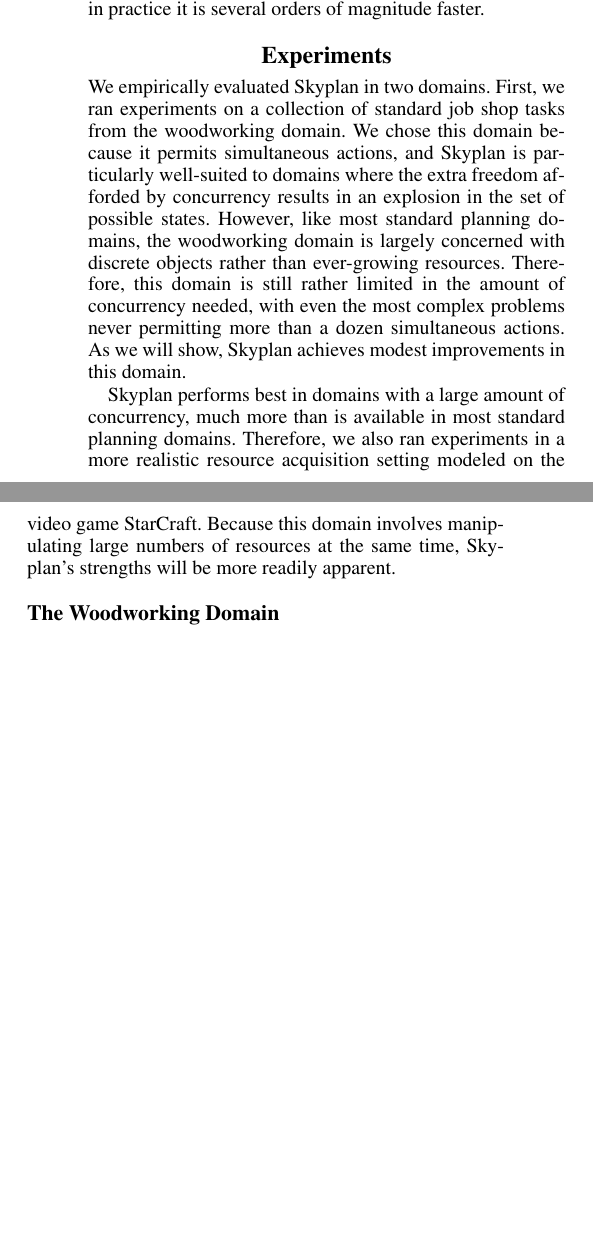
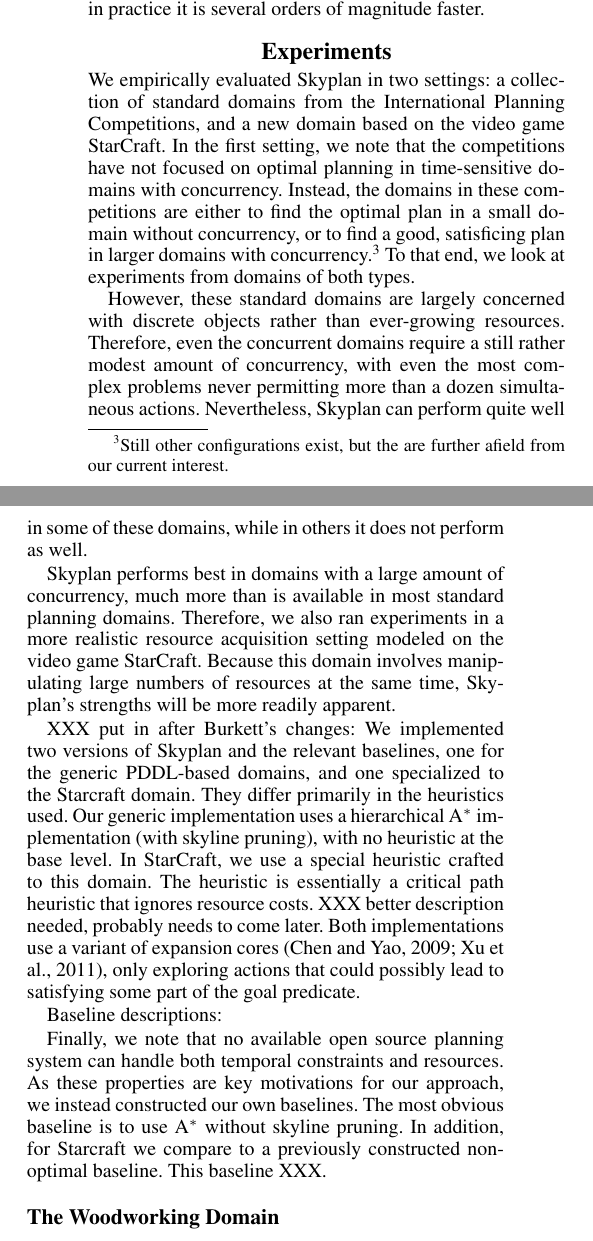
Before and after one commit to dlwh/skyplan, a LaTeX paper (paper/skyplan.tex): two parts of the columns of page 7 of 9, joined at a grey line, cut so that both start at the same text, the shorter picture padded with empty space. Compiled offline with pdfLaTeX.

Commit message:
aadding some comments about design of systems. Will need to be integrated into text later. Do not have latex so not sure if it compiles.

```diff
--- a/paper/skyplan.tex
+++ b/paper/skyplan.tex
@@ -31,7 +31,7 @@
 \pdfinfo{
 /Title (Faster Optimal Planning with Partial-Order Pruning)
 /Subject (AAAI Publications)
-/Author (Redacted)}
+/Author (David Hall, Alon Cohen, David Burkett and Dan Klein)}
 \setcounter{secnumdepth}{0}
  \begin{document}
 % The file aaai.sty is the style file for AAAI Press
@@ -790,20 +790,30 @@ in practice it is several orders of magnitude faster.
 
 
 
-We empirically evaluated Skyplan in two domains. First, we ran experiments on a collection
-of standard job shop tasks from the woodworking domain. We chose this domain because it
-permits simultaneous actions, and Skyplan is particularly well-suited to domains where the
-extra freedom afforded by concurrency results in an explosion in the set of possible
-states. However, like most standard planning domains, the woodworking domain is largely concerned with
-discrete objects rather than ever-growing resources. Therefore, this domain is still rather limited in the
-amount of concurrency needed, with even the most complex problems never permitting more
-than a dozen simultaneous actions. As we will show, Skyplan achieves modest improvements in this domain.
+We empirically evaluated Skyplan in two settings: a collection of standard domains from the International Planning Competitions, and a new domain based on the video game StarCraft. In the first setting, we note that the competitions have not focused on optimal planning in time-sensitive domains with concurrency. Instead, the domains in these competitions are either to find the optimal plan in a small domain without concurrency, or to find a good, satisficing plan in larger domains with concurrency.\footnote{Still other configurations exist, but the are further afield from our current interest.} To that end, we look at experiments from domains of both types.
 
-Skyplan performs best in domains with a large amount of concurrency, much more than is available in most
-standard planning domains. Therefore, we also ran experiments in a more realistic
-resource acquisition setting modeled on the video game StarCraft. Because this domain involves
-manipulating large numbers of resources at the same time, Skyplan's strengths will be more
-readily apparent.
+However, these standard domains are largely concerned with discrete objects
+rather than ever-growing resources. Therefore, even the concurrent domains
+require a still rather modest amount of concurrency, with even the most complex
+problems never permitting more than a dozen simultaneous actions. Nevertheless, Skyplan can perform quite well in some of these domains, while in others it does not perform as well.
+
+Skyplan performs best in domains with a large amount of concurrency, much more
+than is available in most standard planning domains. Therefore, we also ran
+experiments in a more realistic resource acquisition setting modeled on the
+video game StarCraft. Because this domain involves manipulating large numbers
+of resources at the same time, Skyplan's strengths will be more readily
+apparent.
+
+XXX put in after Burkett's changes:
+We implemented two versions of Skyplan and the relevant baselines, one for the generic PDDL-based domains, and one specialized to the Starcraft domain. They differ primarily in the heuristics used. Our generic implementation uses a hierarchical \Astar implementation (with skyline pruning), with no heuristic at the base level.  In StarCraft, we use a special heuristic crafted to this domain. The heuristic is essentially a critical path heuristic that ignores resource costs. XXX better description needed, probably needs to come later.
+ Both implementations use a variant of expansion cores~\citep{chen09completeness, xu11theory}, only exploring actions that could possibly lead to satisfying some part of the goal predicate.
+
+
+Baseline descriptions:
+
+Finally, we note that no available open source planning system can handle both temporal constraints and resources. As these properties are key motivations for our approach, we instead constructed our own baselines.
+The most obvious baseline is to use \Astar without skyline pruning. In addition, for Starcraft we compare to a previously constructed non-optimal baseline. This baseline XXX.
+
 
 \subsection{The Woodworking Domain}
 
```
Also changed, not shown: paper/skyplan.tex (16 more changed lines).
